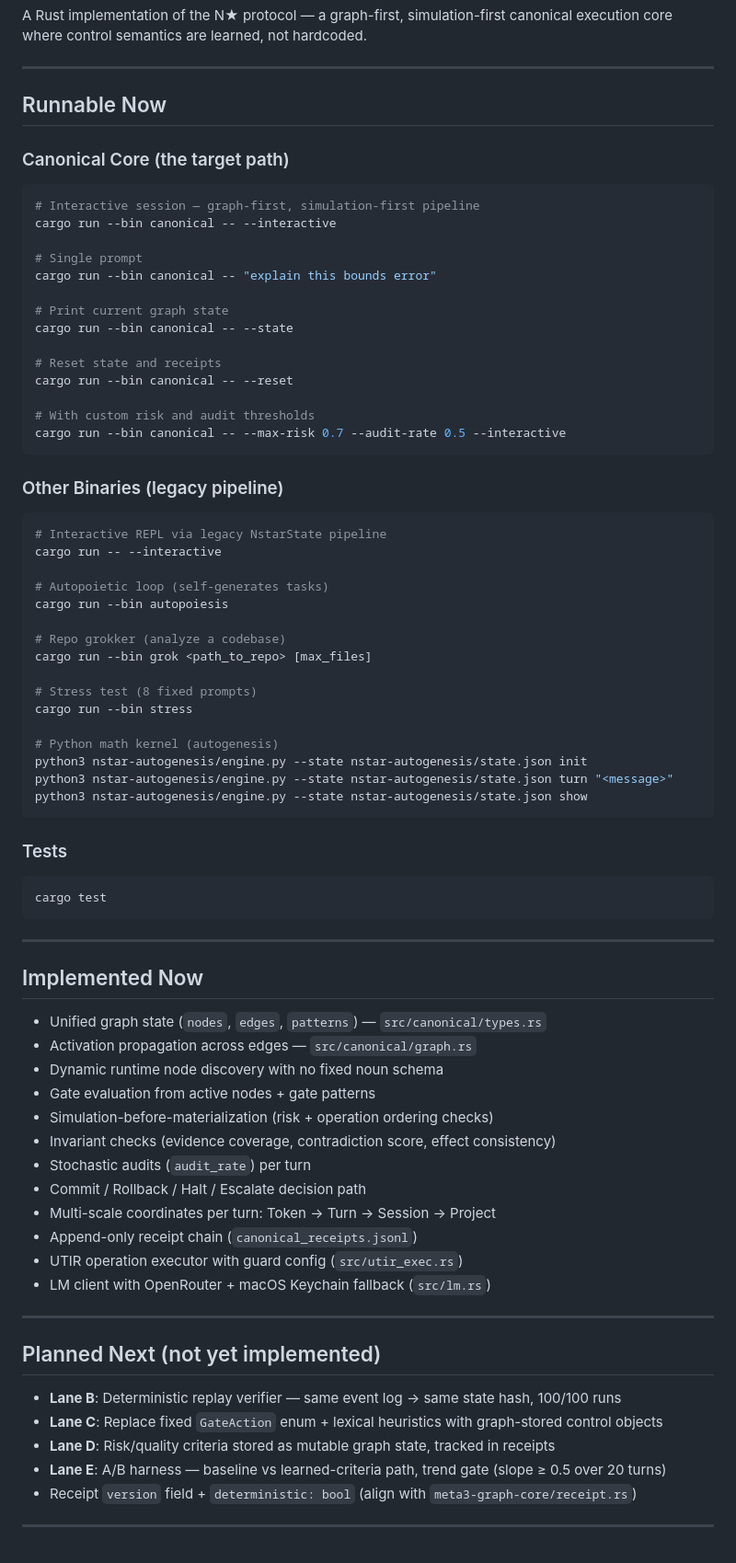
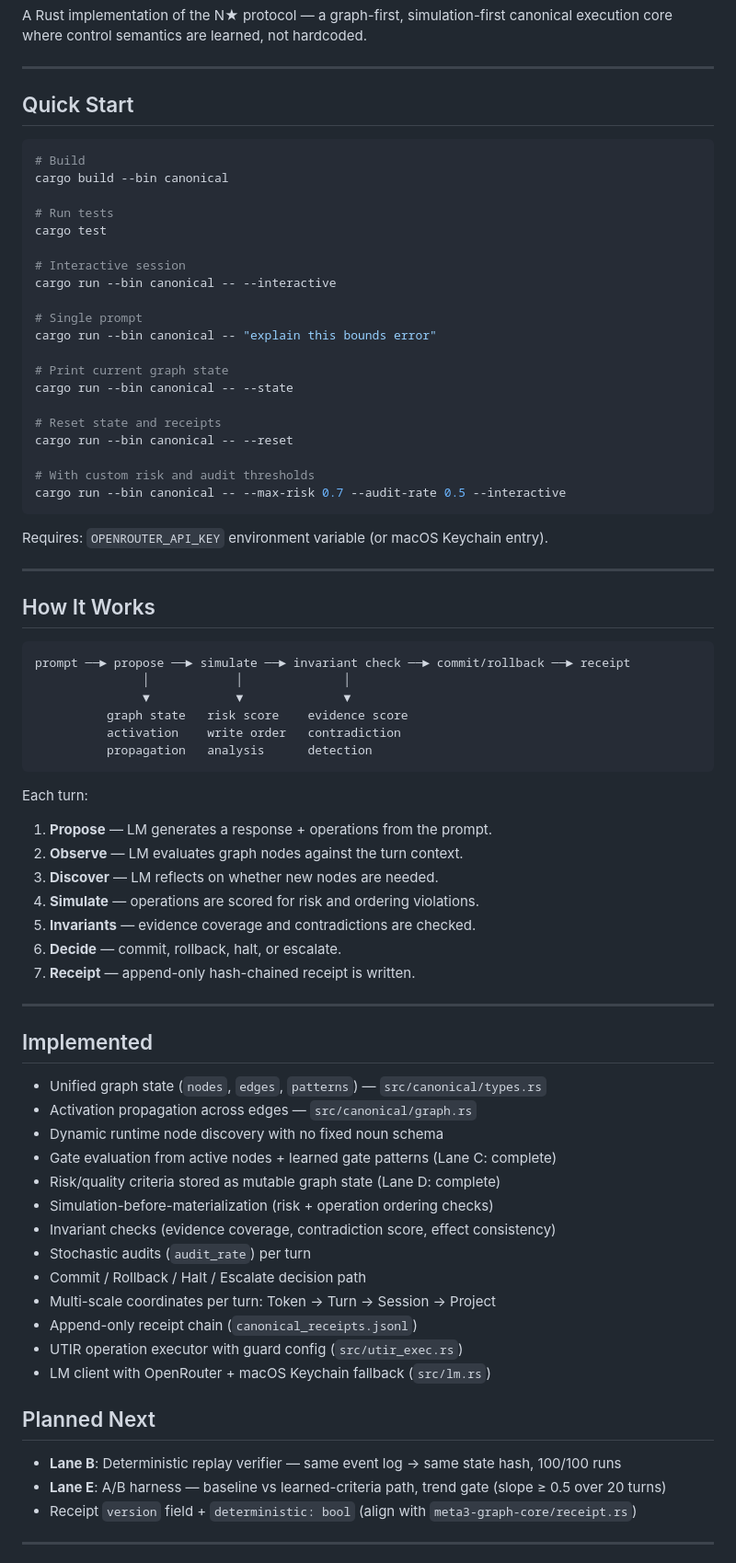
Before and after one commit to j-94/nstar-bit, a Markdown page: README.md, the part around one of its changes. Shown at 92% size. Rendered like a GitHub page.

Commit message:
docs: update README — remove stale source map, add flow diagram, mark lanes C+D done

````diff
--- a/README.md
+++ b/README.md
@@ -6,12 +6,16 @@ A Rust implementation of the N★ protocol — a graph-first, simulation-first c
 
 ---
 
-## Runnable Now
-
-### Canonical Core (the target path)
+## Quick Start
 
 ```bash
-# Interactive session — graph-first, simulation-first pipeline
+# Build
+cargo build --bin canonical
+
+# Run tests
+cargo test
+
+# Interactive session
 cargo run --bin canonical -- --interactive
 
 # Single prompt
@@ -27,41 +31,39 @@ cargo run --bin canonical -- --reset
 cargo run --bin canonical -- --max-risk 0.7 --audit-rate 0.5 --interactive
 ```
 
-### Other Binaries (legacy pipeline)
-
-```bash
-# Interactive REPL via legacy NstarState pipeline
-cargo run -- --interactive
-
-# Autopoietic loop (self-generates tasks)
-cargo run --bin autopoiesis
-
-# Repo grokker (analyze a codebase)
-cargo run --bin grok <path_to_repo> [max_files]
-
-# Stress test (8 fixed prompts)
-cargo run --bin stress
-
-# Python math kernel (autogenesis)
-python3 nstar-autogenesis/engine.py --state nstar-autogenesis/state.json init
-python3 nstar-autogenesis/engine.py --state nstar-autogenesis/state.json turn "<message>"
-python3 nstar-autogenesis/engine.py --state nstar-autogenesis/state.json show
-```
-
-### Tests
-
-```bash
-cargo test
-```
+Requires: `OPENROUTER_API_KEY` environment variable (or macOS Keychain entry).
 
 ---
 
-## Implemented Now
+## How It Works
+
+```
+prompt ──► propose ──► simulate ──► invariant check ──► commit/rollback ──► receipt
+               │            │              │
+               ▼            ▼              ▼
+          graph state   risk score    evidence score
+          activation    write order   contradiction
+          propagation   analysis      detection
+```
+
+Each turn:
+1. **Propose** — LM generates a response + operations from the prompt.
+2. **Observe** — LM evaluates graph nodes against the turn context.
+3. **Discover** — LM reflects on whether new nodes are needed.
+4. **Simulate** — operations are scored for risk and ordering violations.
+5. **Invariants** — evidence coverage and contradictions are checked.
+6. **Decide** — commit, rollback, halt, or escalate.
+7. **Receipt** — append-only hash-chained receipt is written.
+
+---
+
+## Implemented
 
 - Unified graph state (`nodes`, `edges`, `patterns`) — `src/canonical/types.rs`
 - Activation propagation across edges — `src/canonical/graph.rs`
 - Dynamic runtime node discovery with no fixed noun schema
-- Gate evaluation from active nodes + gate patterns
+- Gate evaluation from active nodes + learned gate patterns (Lane C: complete)
+- Risk/quality criteria stored as mutable graph state (Lane D: complete)
 - Simulation-before-materialization (risk + operation ordering checks)
 - Invariant checks (evidence coverage, contradiction score, effect consistency)
 - Stochastic audits (`audit_rate`) per turn
@@ -71,13 +73,9 @@ cargo test
 - UTIR operation executor with guard config (`src/utir_exec.rs`)
 - LM client with OpenRouter + macOS Keychain fallback (`src/lm.rs`)
 
----
-
-## Planned Next (not yet implemented)
+## Planned Next
 
 - **Lane B**: Deterministic replay verifier — same event log → same state hash, 100/100 runs
-- **Lane C**: Replace fixed `GateAction` enum + lexical heuristics with graph-stored control objects
-- **Lane D**: Risk/quality criteria stored as mutable graph state, tracked in receipts
 - **Lane E**: A/B harness — baseline vs learned-criteria path, trend gate (slope ≥ 0.5 over 20 turns)
 - Receipt `version` field + `deterministic: bool` (align with `meta3-graph-core/receipt.rs`)
 
````
Also changed, not shown: other parts of README.md (+18 -18 lines).
